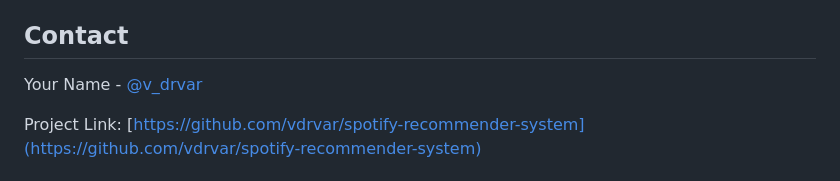
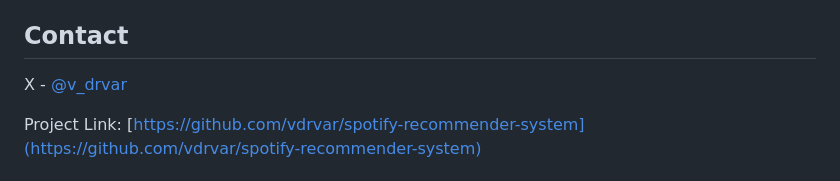
Before and after one commit to vdrvar/spotify_recommender_system, a Markdown page: README.md, the part around the change. Drawn GitHub-style.

```diff
--- a/README.md
+++ b/README.md
@@ -80,7 +80,7 @@ Contributions are what make the open-source community such an amazing place to l
 Distributed under the MIT License. See `LICENSE` for more information.
 
 ## Contact
-Your Name - [@v_drvar](https://twitter.com/yourtwitter)
+X - [@v_drvar](https://twitter.com/yourtwitter)
 
 Project Link: [https://github.com/vdrvar/spotify-recommender-system](https://github.com/vdrvar/spotify-recommender-system)
 
```
